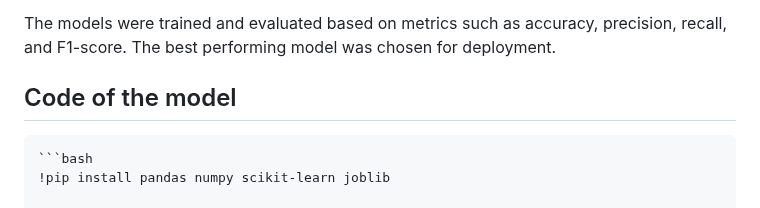
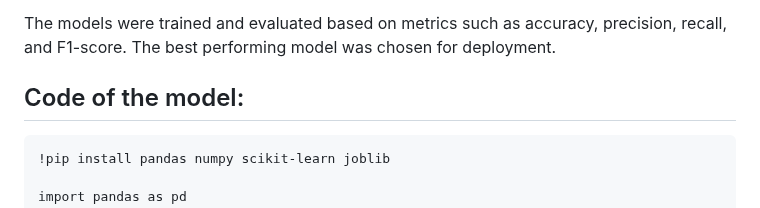
Before and after one commit to abhinav-123457/Diabetes-Prediction-System, a Markdown page: README.md, the part around the change. GitHub-like rendering.

````diff
--- a/README.md
+++ b/README.md
@@ -50,8 +50,8 @@ Several machine learning models were evaluated for their performance in predicti
 
 The models were trained and evaluated based on metrics such as accuracy, precision, recall, and F1-score. The best performing model was chosen for deployment.
 
-## Code of the model
-    ```bash
+## Code of the model:
+
     !pip install pandas numpy scikit-learn joblib
 
     import pandas as pd
````
